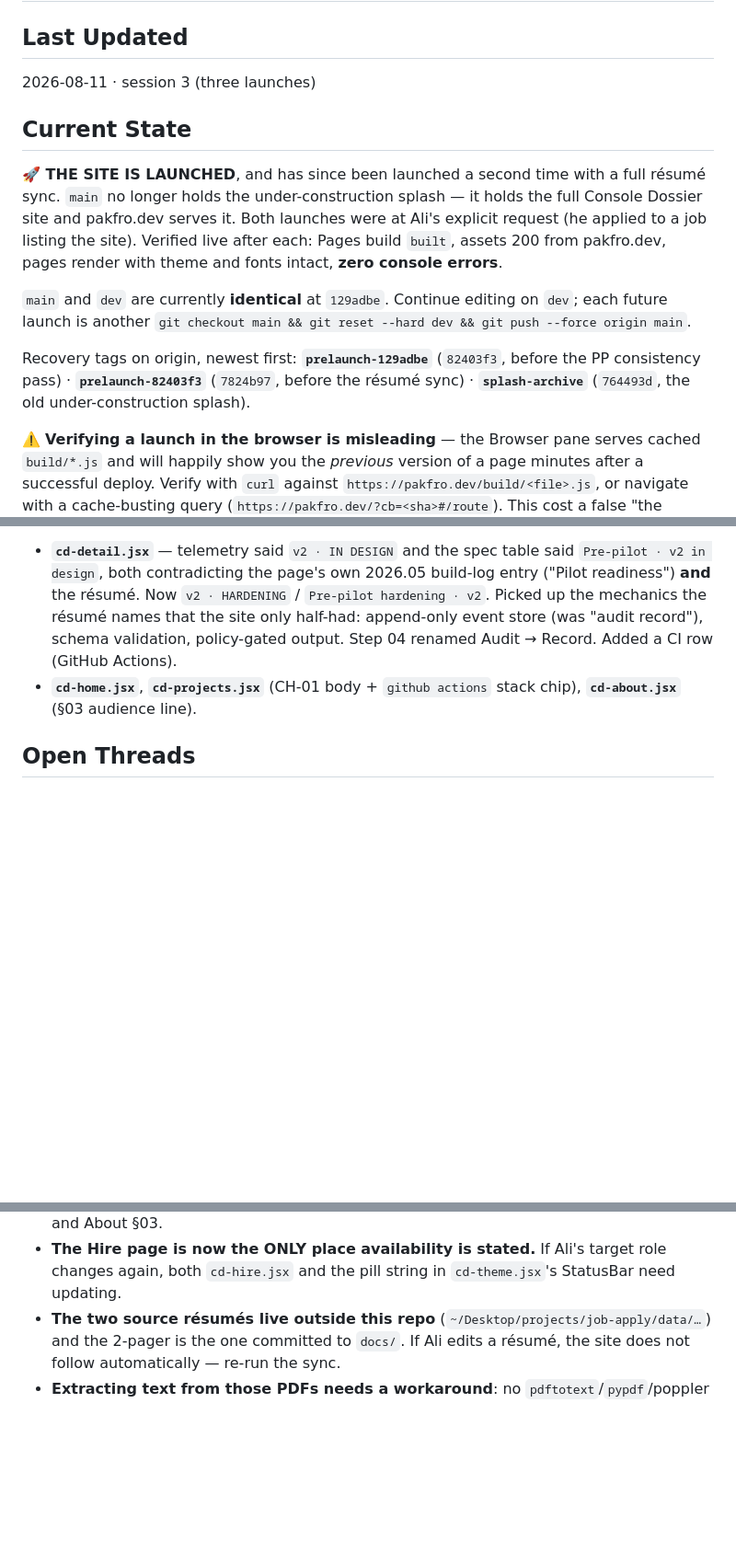
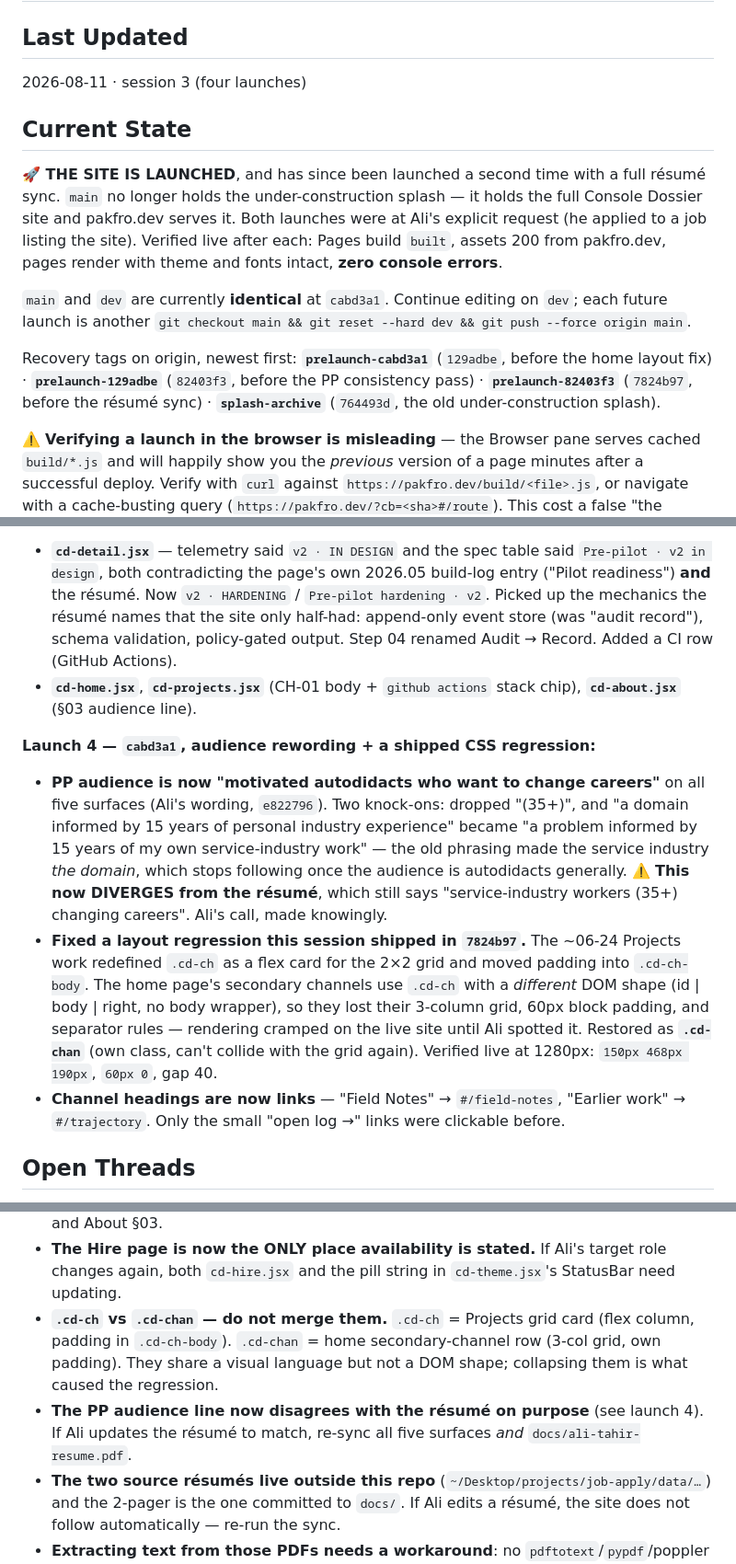
Before and after one commit to alitahir6001/alitahir6001.github.io, a Markdown page: .ai/handoff.md, 3 parts joined by grey strips. Shown at 92% size. GitHub-like rendering; blank space fills up the shorter version.

Commit message:
update session files: layout fix + audience reword launched (cabd3a1)
Co-Authored-By: Claude Opus 5 <noreply@anthropic.com>

```diff
--- a/.ai/handoff.md
+++ b/.ai/handoff.md
@@ -1,7 +1,7 @@
 # Handoff — Live State
 
 ## Last Updated
-2026-08-11 · session 3 (three launches)
+2026-08-11 · session 3 (four launches)
 
 ## Current State
 **🚀 THE SITE IS LAUNCHED**, and has since been launched a second time with a full résumé sync.
@@ -10,12 +10,13 @@ pakfro.dev serves it. Both launches were at Ali's explicit request (he applied t
 the site). Verified live after each: Pages build `built`, assets 200 from pakfro.dev, pages render
 with theme and fonts intact, **zero console errors**.
 
-`main` and `dev` are currently **identical** at `129adbe`. Continue editing on `dev`; each future
+`main` and `dev` are currently **identical** at `cabd3a1`. Continue editing on `dev`; each future
 launch is another `git checkout main && git reset --hard dev && git push --force origin main`.
 
-Recovery tags on origin, newest first: **`prelaunch-129adbe`** (`82403f3`, before the PP
-consistency pass) · **`prelaunch-82403f3`** (`7824b97`, before the résumé sync) ·
-**`splash-archive`** (`764493d`, the old under-construction splash).
+Recovery tags on origin, newest first: **`prelaunch-cabd3a1`** (`129adbe`, before the home layout
+fix) · **`prelaunch-129adbe`** (`82403f3`, before the PP consistency pass) ·
+**`prelaunch-82403f3`** (`7824b97`, before the résumé sync) · **`splash-archive`** (`764493d`,
+the old under-construction splash).
 
 ⚠️ **Verifying a launch in the browser is misleading** — the Browser pane serves cached
 `build/*.js` and will happily show you the *previous* version of a page minutes after a successful
@@ -68,6 +69,22 @@ instructor's guidance"; they are onboarding / professor / career coach everywher
 - **`cd-home.jsx`**, **`cd-projects.jsx`** (CH-01 body + `github actions` stack chip),
   **`cd-about.jsx`** (§03 audience line).
 
+**Launch 4 — `cabd3a1`, audience rewording + a shipped CSS regression:**
+- **PP audience is now "motivated autodidacts who want to change careers"** on all five surfaces
+  (Ali's wording, `e822796`). Two knock-ons: dropped "(35+)", and "a domain informed by 15 years of
+  personal industry experience" became "a problem informed by 15 years of my own service-industry
+  work" — the old phrasing made the service industry *the domain*, which stops following once the
+  audience is autodidacts generally. ⚠️ **This now DIVERGES from the résumé**, which still says
+  "service-industry workers (35+) changing careers". Ali's call, made knowingly.
+- **Fixed a layout regression this session shipped in `7824b97`.** The ~06-24 Projects work
+  redefined `.cd-ch` as a flex card for the 2×2 grid and moved padding into `.cd-ch-body`. The home
+  page's secondary channels use `.cd-ch` with a *different* DOM shape (id | body | right, no body
+  wrapper), so they lost their 3-column grid, 60px block padding, and separator rules — rendering
+  cramped on the live site until Ali spotted it. Restored as **`.cd-chan`** (own class, can't
+  collide with the grid again). Verified live at 1280px: `150px 468px 190px`, `60px 0`, gap 40.
+- **Channel headings are now links** — "Field Notes" → `#/field-notes`, "Earlier work" →
+  `#/trajectory`. Only the small "open log →" links were clickable before.
+
 ## Open Threads
 - **`cd-about.jsx` is still the last page never reviewed end-to-end.** Launch 3 touched only its
   §03 audience line; the rest (§01 bio, §02 blockquote, §04 prior life) has never been checked
@@ -86,6 +103,11 @@ instructor's guidance"; they are onboarding / professor / career coach everywher
   CH-01 card, detail page, `TRAJ_ROLES`, and About §03.
 - **The Hire page is now the ONLY place availability is stated.** If Ali's target role changes
   again, both `cd-hire.jsx` and the pill string in `cd-theme.jsx`'s StatusBar need updating.
+- **`.cd-ch` vs `.cd-chan` — do not merge them.** `.cd-ch` = Projects grid card (flex column,
+  padding in `.cd-ch-body`). `.cd-chan` = home secondary-channel row (3-col grid, own padding).
+  They share a visual language but not a DOM shape; collapsing them is what caused the regression.
+- **The PP audience line now disagrees with the résumé on purpose** (see launch 4). If Ali updates
+  the résumé to match, re-sync all five surfaces *and* `docs/ali-tahir-resume.pdf`.
 - **The two source résumés live outside this repo** (`~/Desktop/projects/job-apply/data/…`) and the
   2-pager is the one committed to `docs/`. If Ali edits a résumé, the site does not follow
   automatically — re-run the sync.
```
Also changed, not shown: .ai/backlog.md (+14 -0 lines).
